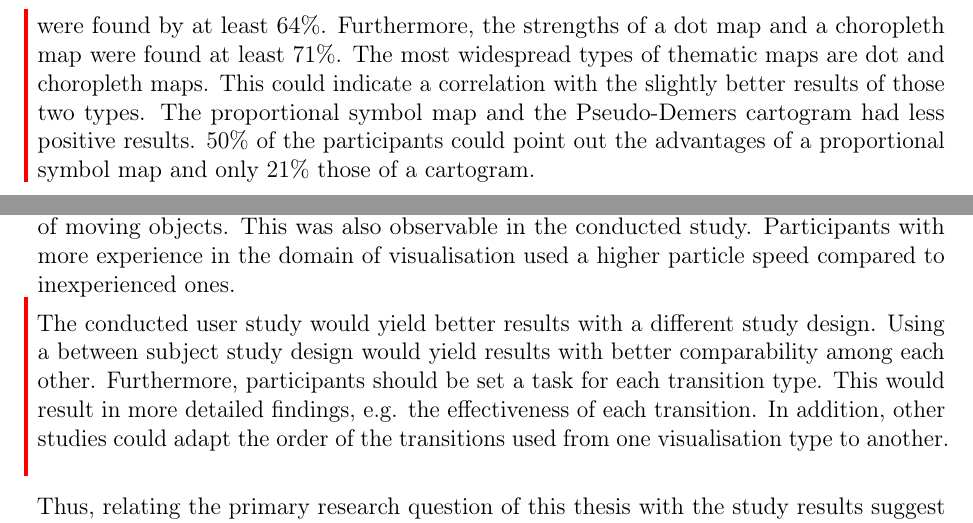
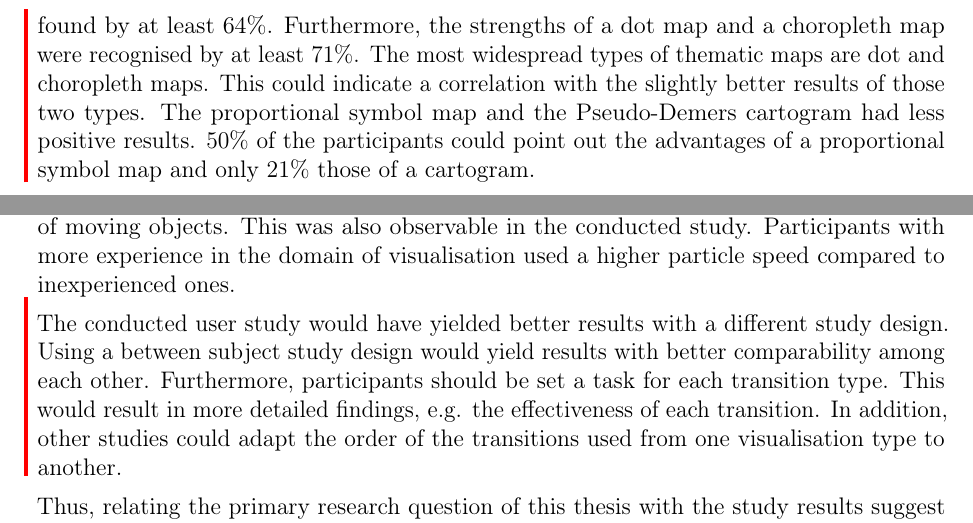
Before and after one commit to Gbeschbacher/m-thesis, a LaTeX document (main.tex, which reads chapters/discussion/study.tex): two parts of page 93 of 108, joined at a grey line, cut so that both start at the same text. Compiled offline with pdfLaTeX.

Commit message:
Update on Overleaf.

```diff
--- a/chapters/discussion/study.tex
+++ b/chapters/discussion/study.tex
@@ -1,5 +1,5 @@
 \cbstart
-The study results showed that the transition mostly supported pointing out the advantages and disadvantages of the thematic maps. The drawbacks of each type of visualisation were found by at least 64\%. Furthermore, the strengths of a dot map and a choropleth map were found at least 71\%. The most widespread types of thematic maps are dot and choropleth maps. This could indicate a correlation with the slightly better results of those two types. The proportional symbol map and the Pseudo-Demers cartogram had less positive results. 50\% of the participants could point out the advantages of a proportional symbol map and only 21\% those of a cartogram.
+The study results showed that the transition mostly supported pointing out the advantages and disadvantages of the thematic maps. The drawbacks of each type of visualisation were found by at least 64\%. Furthermore, the strengths of a dot map and a choropleth map were recognised by at least 71\%. The most widespread types of thematic maps are dot and choropleth maps. This could indicate a correlation with the slightly better results of those two types. The proportional symbol map and the Pseudo-Demers cartogram had less positive results. 50\% of the participants could point out the advantages of a proportional symbol map and only 21\% those of a cartogram.
 \cbend
 
 The score indicating the usefulness of the transition overall is relatively low compared to the mostly positive results of the binary questions. However, the mean score of the transition (3,21) indicates, that the transition was received slightly positive. Thanks to the feedback the participants provided, it is possible to say that more animation interaction and different types of transitions would significantly affect the score in a positive way. Some suggested implementing play and pause features to keep track of particular stops, whereas other ones asked for more variety in transitions. Therefore, the feedback can be used for future work which could lead to a higher score for the transition.
@@ -7,7 +7,7 @@ The score indicating the usefulness of the transition overall is relatively low
 However, the study results also go in line with the statements made by \citeauthor{Munzner2014}. She said using motion as a visual encoding channel is a very effective one but very hard to master \iacite{Munzner2014}. Every person has different perception of motion, e.g. the speed of moving objects. This was also observable in the conducted study. Participants with more experience in the domain of visualisation used a higher particle speed compared to inexperienced ones.
 
 \cbstart
-The conducted user study would yield better results with a different study design. Using a between subject study design would yield results with better comparability among each other. Furthermore, participants should be set a task for each transition type. This would result in more detailed findings, e.g. the effectiveness of each transition. In addition, other studies could adapt the order of the transitions used from one visualisation type to another.
+The conducted user study would have yielded better results with a different study design. Using a between subject study design would yield results with better comparability among each other. Furthermore, participants should be set a task for each transition type. This would result in more detailed findings, e.g. the effectiveness of each transition. In addition, other studies could adapt the order of the transitions used from one visualisation type to another.
 \cbend
 
 Thus, relating the primary research question of this thesis with the study results suggest that transitions do help in pointing out strengths and weaknesses of thematic maps. The generalised research question of which tasks can be supported by particle aggregation in a thematic map would need further investigation with different use cases in order to answer it properly.
```
Also changed, not shown: chapters/results/application.tex (+1 -1 lines), chapters/visualizations/basics.tex (+1 -1 lines), chapters/visualizations/history.tex (+1 -1 lines).
